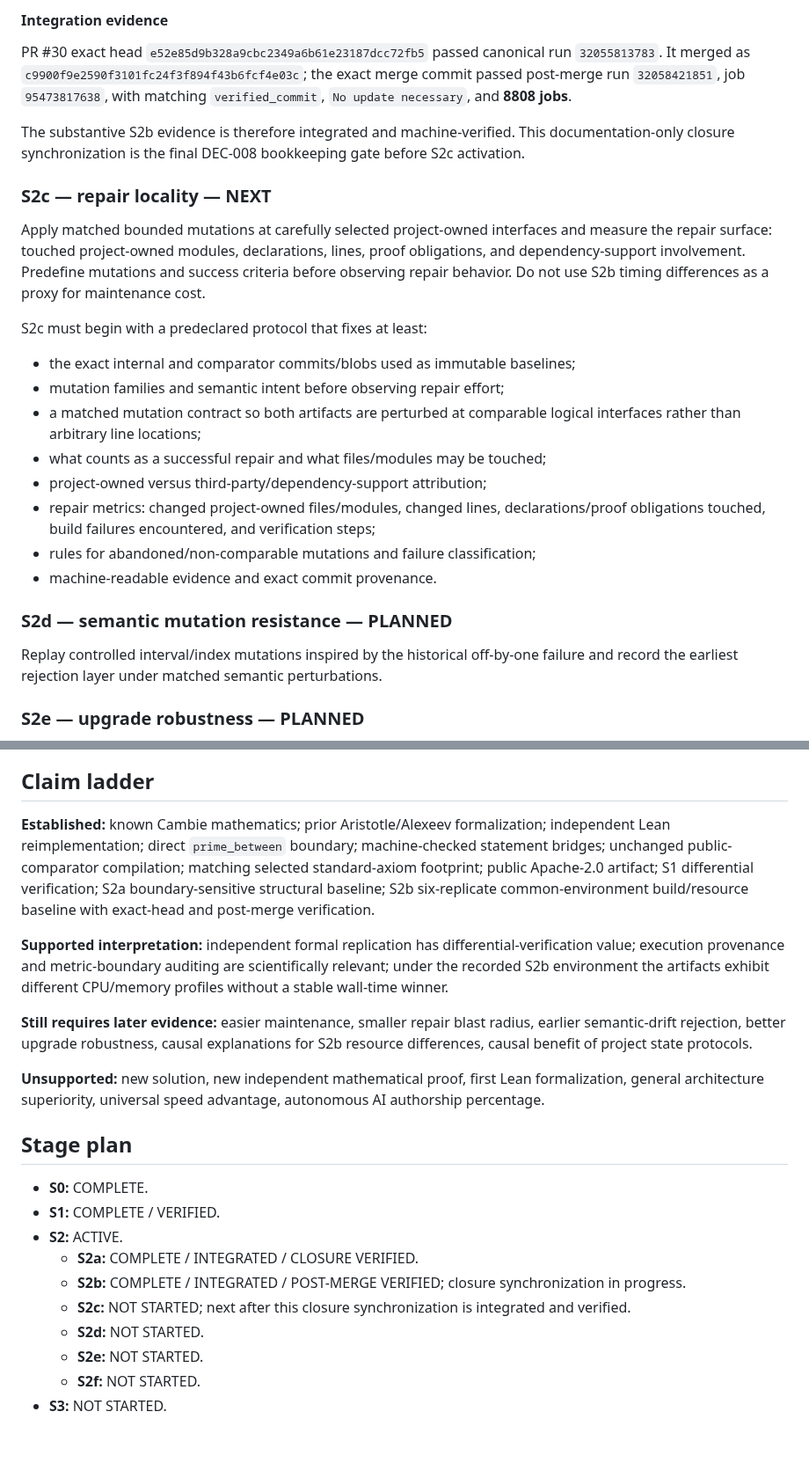
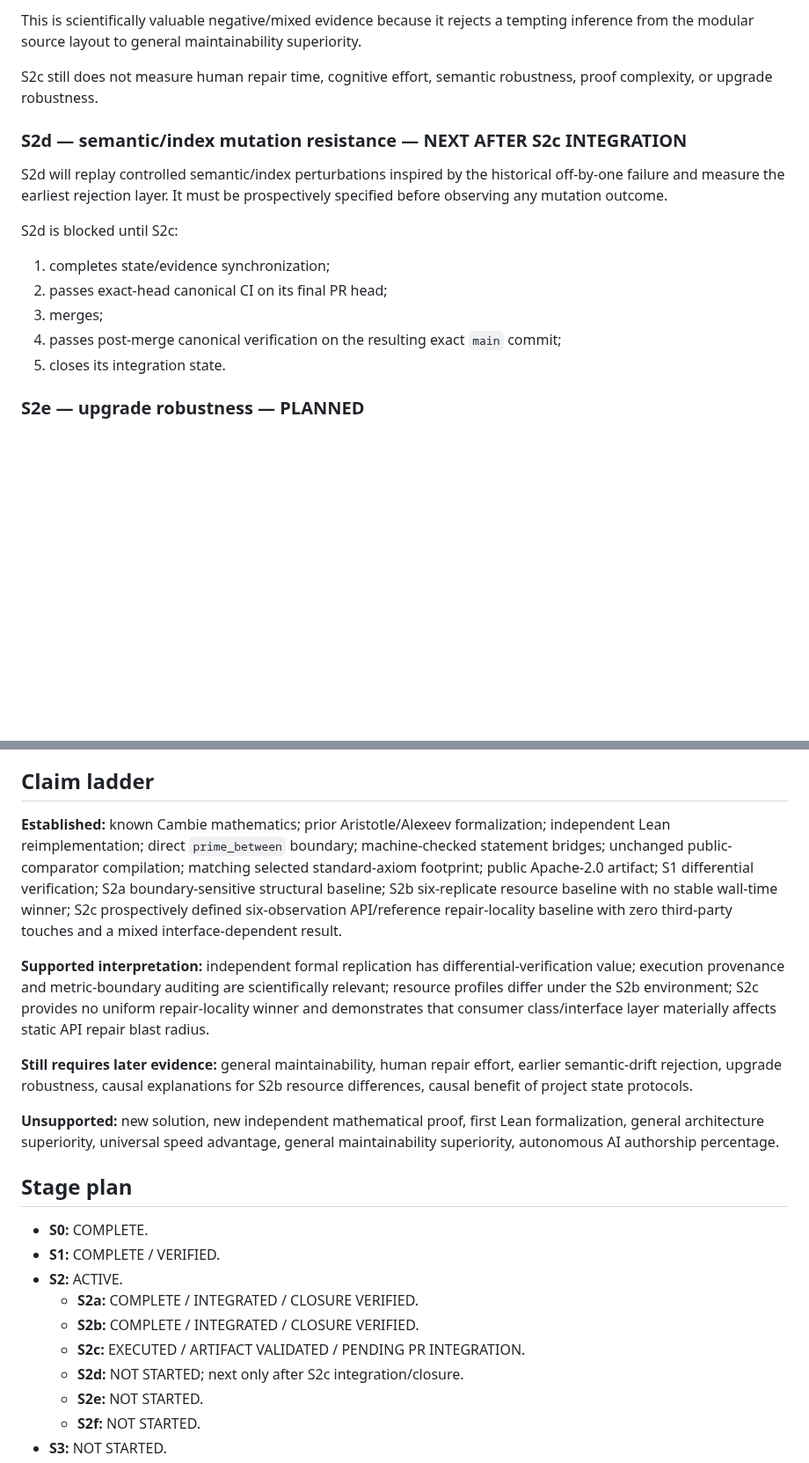
Before and after one commit to scientifica007/Erdos_Solving, a Markdown page: problems/678/PUBLICATION_AND_UPSTREAM_ROADMAP.md, 2 parts joined by grey strips. Shown at 88% size. Drawn GitHub-style; blank space fills up the shorter version.

```diff
--- a/problems/678/PUBLICATION_AND_UPSTREAM_ROADMAP.md
+++ b/problems/678/PUBLICATION_AND_UPSTREAM_ROADMAP.md
@@ -93,28 +96,19 @@ A causal explanation—modular process/file overhead versus monolithic elaborati
 
-#### Integration evidence
+This is scientifically valuable negative/mixed evidence because it rejects a tempting inference from the modular source layout to general maintainability superiority.
 
-PR #30 exact head `e52e85d9b328a9cbc2349a6b61e23187dcc72fb5` passed canonical run `32055813783`. It merged as `c9900f9e2590f3101fc24f3f894f43b6fcf4e03c`; the exact merge commit passed post-merge run `32058421851`, job `95473817638`, with matching `verified_commit`, `No update necessary`, and **8808 jobs**.
+S2c still does not measure human repair time, cognitive effort, semantic robustness, proof complexity, or upgrade robustness.
 
-The substantive S2b evidence is therefore integrated and machine-verified. This documentation-only closure synchronization is the final DEC-008 bookkeeping gate before S2c activation.
+### S2d — semantic/index mutation resistance — NEXT AFTER S2c INTEGRATION
 
-### S2c — repair locality — NEXT
+S2d will replay controlled semantic/index perturbations inspired by the historical off-by-one failure and measure the earliest rejection layer. It must be prospectively specified before observing any mutation outcome.
 
-Apply matched bounded mutations at carefully selected project-owned interfaces and measure the repair surface: touched project-owned modules, declarations, lines, proof obligations, and dependency-support involvement. Predefine mutations and success criteria before observing repair behavior. Do not use S2b timing differences as a proxy for maintenance cost.
+S2d is blocked until S2c:
 
-S2c must begin with a predeclared protocol that fixes at least:
-
-- the exact internal and comparator commits/blobs used as immutable baselines;
-- mutation families and semantic intent before observing repair effort;
-- a matched mutation contract so both artifacts are perturbed at comparable logical interfaces rather than arbitrary line locations;
-- what counts as a successful repair and what files/modules may be touched;
-- project-owned versus third-party/dependency-support attribution;
-- repair metrics: changed project-owned files/modules, changed lines, declarations/proof obligations touched, build failures encountered, and verification steps;
-- rules for abandoned/non-comparable mutations and failure classification;
-- machine-readable evidence and exact commit provenance.
-
-### S2d — semantic mutation resistance — PLANNED
-
-Replay controlled interval/index mutations inspired by the historical off-by-one failure and record the earliest rejection layer under matched semantic perturbations.
+1. completes state/evidence synchronization;
+2. passes exact-head canonical CI on its final PR head;
+3. merges;
+4. passes post-merge canonical verification on the resulting exact `main` commit;
+5. closes its integration state.
 
 ### S2e — upgrade robustness — PLANNED
 
@@ -156,13 +151,13 @@ The comparator remains an immutable external fetch rather than vendored material
 
 ## Claim ladder
 
-**Established:** known Cambie mathematics; prior Aristotle/Alexeev formalization; independent Lean reimplementation; direct `prime_between` boundary; machine-checked statement bridges; unchanged public-comparator compilation; matching selected standard-axiom footprint; public Apache-2.0 artifact; S1 differential verification; S2a boundary-sensitive structural baseline; S2b six-replicate common-environment build/resource baseline with exact-head and post-merge verification.
+**Established:** known Cambie mathematics; prior Aristotle/Alexeev formalization; independent Lean reimplementation; direct `prime_between` boundary; machine-checked statement bridges; unchanged public-comparator compilation; matching selected standard-axiom footprint; public Apache-2.0 artifact; S1 differential verification; S2a boundary-sensitive structural baseline; S2b six-replicate resource baseline with no stable wall-time winner; S2c prospectively defined six-observation API/reference repair-locality baseline with zero third-party touches and a mixed interface-dependent result.
 
-**Supported interpretation:** independent formal replication has differential-verification value; execution provenance and metric-boundary auditing are scientifically relevant; under the recorded S2b environment the artifacts exhibit different CPU/memory profiles without a stable wall-time winner.
+**Supported interpretation:** independent formal replication has differential-verification value; execution provenance and metric-boundary auditing are scientifically relevant; resource profiles differ under the S2b environment; S2c provides no uniform repair-locality winner and demonstrates that consumer class/interface layer materially affects static API repair blast radius.
 
-**Still requires later evidence:** easier maintenance, smaller repair blast radius, earlier semantic-drift rejection, better upgrade robustness, causal explanations for S2b resource differences, causal benefit of project state protocols.
+**Still requires later evidence:** general maintainability, human repair effort, earlier semantic-drift rejection, upgrade robustness, causal explanations for S2b resource differences, causal benefit of project state protocols.
 
-**Unsupported:** new solution, new independent mathematical proof, first Lean formalization, general architecture superiority, universal speed advantage, autonomous AI authorship percentage.
+**Unsupported:** new solution, new independent mathematical proof, first Lean formalization, general architecture superiority, universal speed advantage, general maintainability superiority, autonomous AI authorship percentage.
 
 ## Stage plan
 
@@ -170,9 +165,9 @@ The comparator remains an immutable external fetch rather than vendored material
 - **S1:** COMPLETE / VERIFIED.
 - **S2:** ACTIVE.
   - **S2a:** COMPLETE / INTEGRATED / CLOSURE VERIFIED.
-  - **S2b:** COMPLETE / INTEGRATED / POST-MERGE VERIFIED; closure synchronization in progress.
-  - **S2c:** NOT STARTED; next after this closure synchronization is integrated and verified.
-  - **S2d:** NOT STARTED.
+  - **S2b:** COMPLETE / INTEGRATED / CLOSURE VERIFIED.
+  - **S2c:** EXECUTED / ARTIFACT VALIDATED / PENDING PR INTEGRATION.
+  - **S2d:** NOT STARTED; next only after S2c integration/closure.
   - **S2e:** NOT STARTED.
   - **S2f:** NOT STARTED.
 - **S3:** NOT STARTED.
```
Also changed, not shown: other parts of problems/678/PUBLICATION_AND_UPSTREAM_ROADMAP.md (+44 -40 lines).
